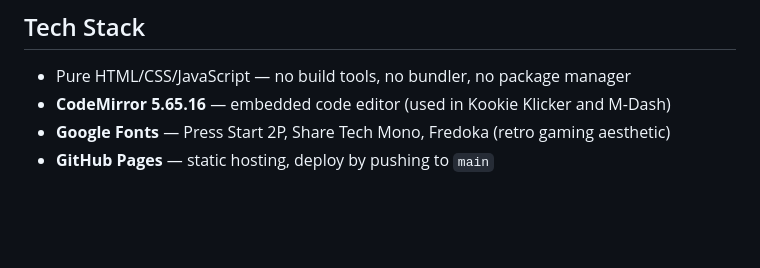
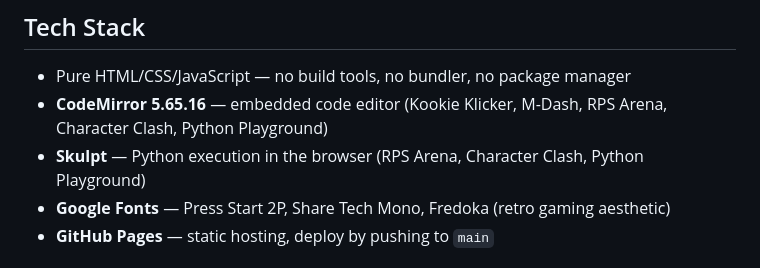
Before and after one commit to alexmchardy/morey-code-club, a Markdown page: AGENTS.md, the part around one of its changes. Rendered like a GitHub page; blank space fills up the shorter version.

```diff
--- a/AGENTS.md
+++ b/AGENTS.md
@@ -13,7 +13,8 @@ Central hub that links to interactive games and coding projects for club members
 ## Tech Stack
 
 - Pure HTML/CSS/JavaScript — no build tools, no bundler, no package manager
-- **CodeMirror 5.65.16** — embedded code editor (used in Kookie Klicker and M-Dash)
+- **CodeMirror 5.65.16** — embedded code editor (Kookie Klicker, M-Dash, RPS Arena, Character Clash, Python Playground)
+- **Skulpt** — Python execution in the browser (RPS Arena, Character Clash, Python Playground)
 - **Google Fonts** — Press Start 2P, Share Tech Mono, Fredoka (retro gaming aesthetic)
 - **GitHub Pages** — static hosting, deploy by pushing to `main`
 
```
Also changed, not shown: other parts of AGENTS.md (+40 -0 lines).
